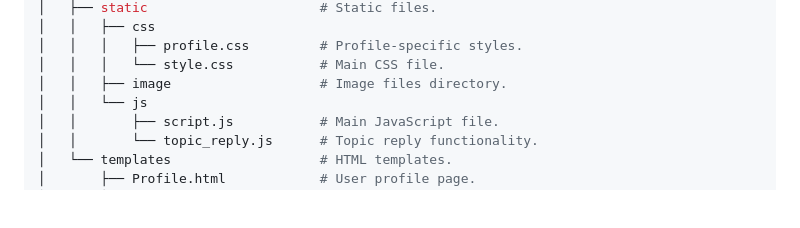
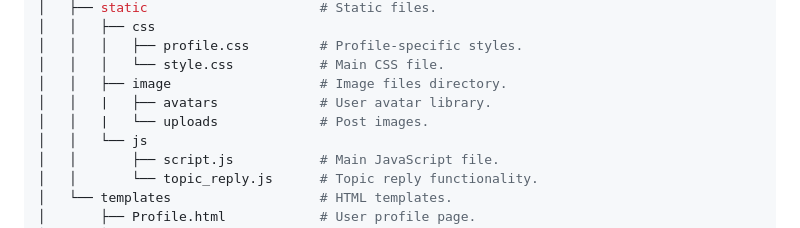
Before and after one commit to Misoto22/Paw-Forum, a Markdown page: README.md, the part around the change. GitHub-like rendering; blank space fills up the shorter version.

Commit message:
Update README.md
add image folder structure

```diff
--- a/README.md
+++ b/README.md
@@ -49,6 +49,8 @@ app
 │   │   │   ├── profile.css         # Profile-specific styles.
 │   │   │   └── style.css           # Main CSS file.
 │   │   ├── image                   # Image files directory.
+│   │   |   ├── avatars             # User avatar library.
+│   │   |   └── uploads             # Post images.
 │   │   └── js
 │   │       ├── script.js           # Main JavaScript file.
 │   │       └── topic_reply.js      # Topic reply functionality.
```
